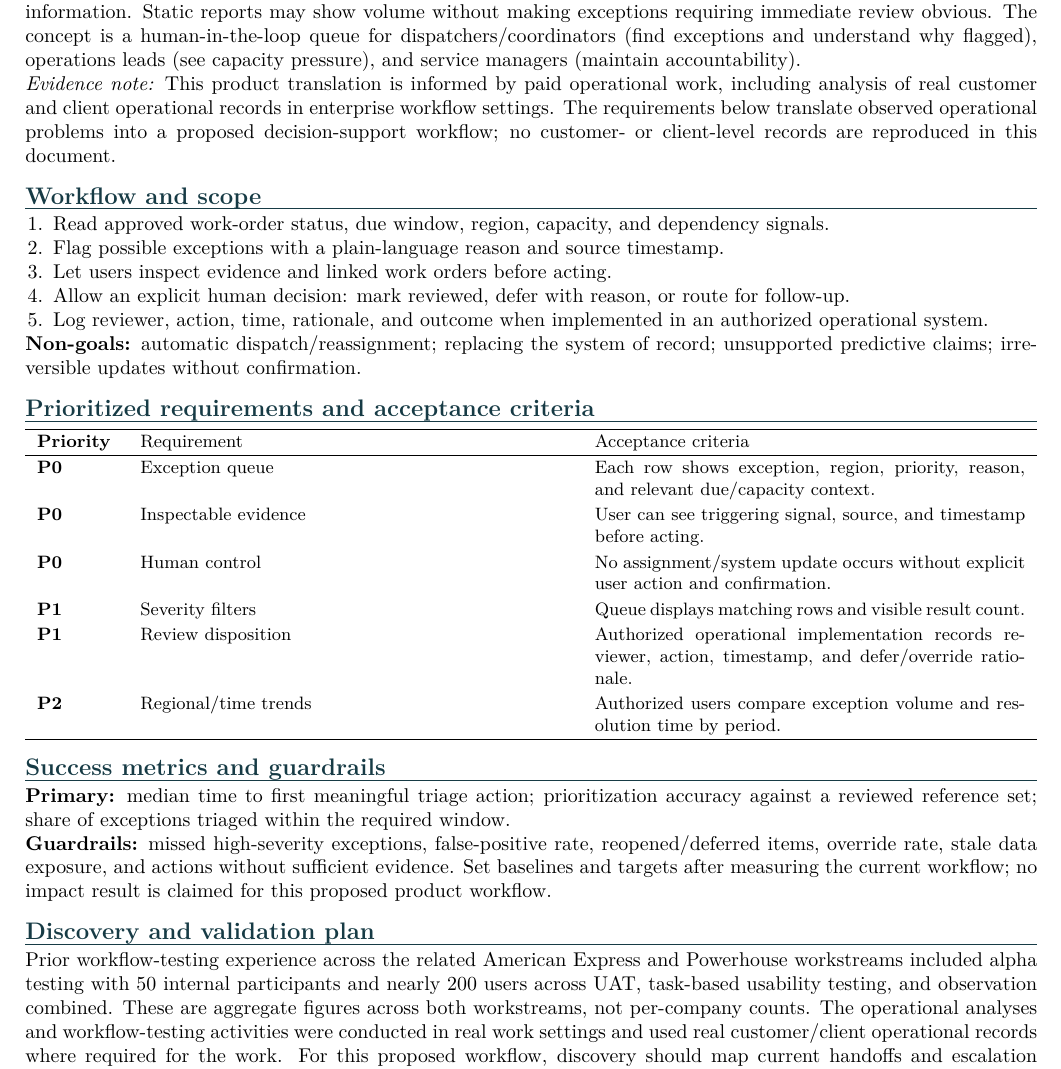
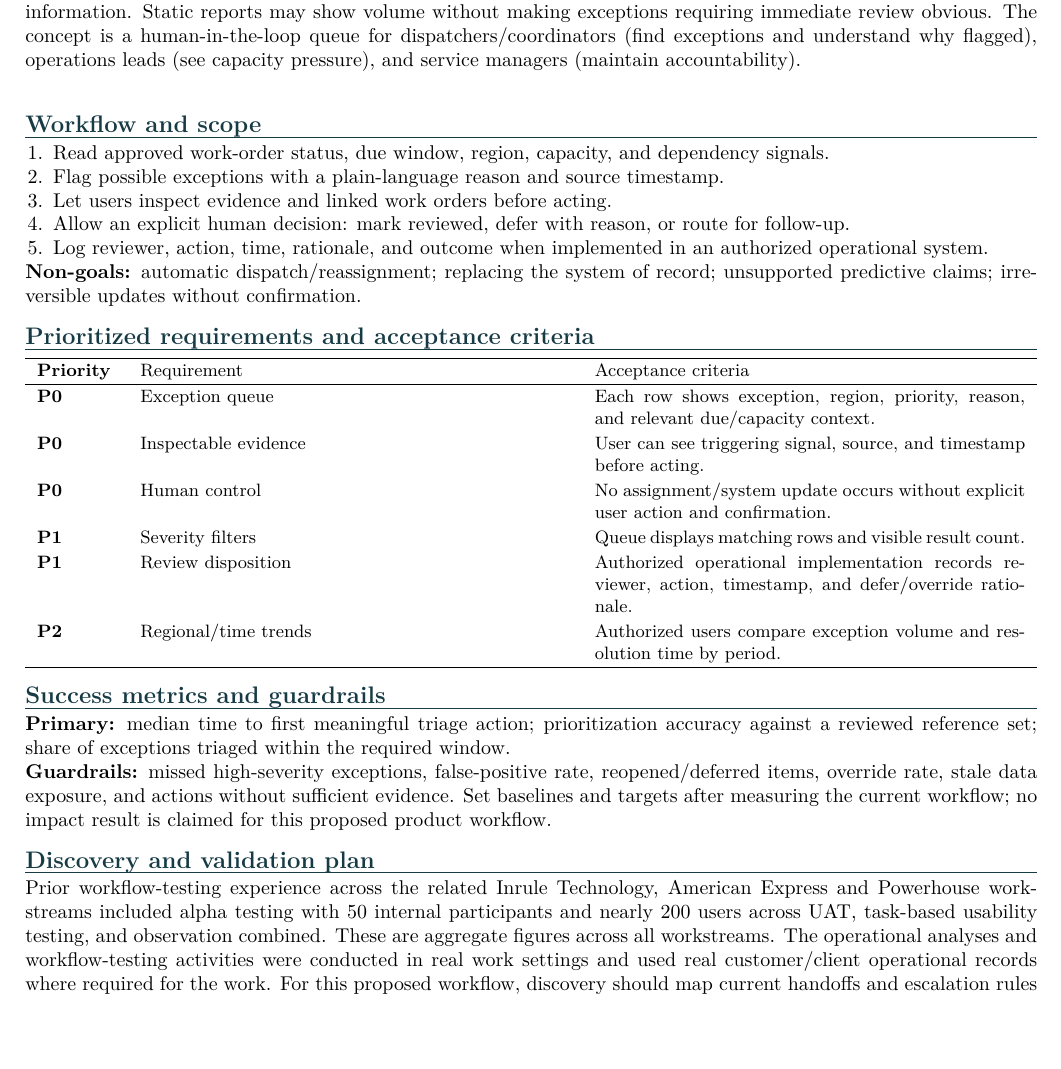
Before and after one commit to shivkammadari23/shivkammadari23.github.io, a LaTeX document (service-ops-prd-final.tex): part of the page, cut so that both start at the same text, the shorter picture padded with empty space. Compiled offline with pdfLaTeX.

Commit message:
Correct PRD evidence wording and aggregate workstream attribution

```diff
--- a/service-ops-prd-final.tex
+++ b/service-ops-prd-final.tex
@@ -10,7 +10,6 @@
 \noindent\colorbox{navy}{\parbox{\dimexpr\linewidth-2\fboxsep}{\color{white}\small\textbf{Product goal:} Help operations teams spot and triage service exceptions faster while preserving human decision authority.}}
 \section{Problem and target users}
 Operations teams coordinating work orders must balance due windows, regional demand, capacity, and changing information. Static reports may show volume without making exceptions requiring immediate review obvious. The concept is a human-in-the-loop queue for dispatchers/coordinators (find exceptions and understand why flagged), operations leads (see capacity pressure), and service managers (maintain accountability).\\
-\textit{Evidence note:} This product translation is informed by paid operational work, including analysis of real customer and client operational records in enterprise workflow settings. The requirements below translate observed operational problems into a proposed decision-support workflow; no customer- or client-level records are reproduced in this document.
 \section{Workflow and scope}
 \begin{enumerate}\item Read approved work-order status, due window, region, capacity, and dependency signals.\item Flag possible exceptions with a plain-language reason and source timestamp.\item Let users inspect evidence and linked work orders before acting.\item Allow an explicit human decision: mark reviewed, defer with reason, or route for follow-up.\item Log reviewer, action, time, rationale, and outcome when implemented in an authorized operational system.\end{enumerate}
 \textbf{Non-goals:} automatic dispatch/reassignment; replacing the system of record; unsupported predictive claims; irreversible updates without confirmation.
@@ -26,7 +25,7 @@ P2 & Regional/time trends & Authorized users compare exception volume and resolu
 \textbf{Primary:} median time to first meaningful triage action; prioritization accuracy against a reviewed reference set; share of exceptions triaged within the required window.\\
 \textbf{Guardrails:} missed high-severity exceptions, false-positive rate, reopened/deferred items, override rate, stale data exposure, and actions without sufficient evidence. Set baselines and targets after measuring the current workflow; no impact result is claimed for this proposed product workflow.
 \section{Discovery and validation plan}
-Prior workflow-testing experience across the related American Express and Powerhouse workstreams included alpha testing with 50 internal participants and nearly 200 users across UAT, task-based usability testing, and observation combined. These are aggregate figures across both workstreams, not per-company counts. The operational analyses and workflow-testing activities were conducted in real work settings and used real customer/client operational records where required for the work. For this proposed workflow, discovery should map current handoffs and escalation rules with dispatchers and operations leads, then evaluate the requirements against approved operational scenarios. Measure time-to-triage, prioritization accuracy, error detection, and whether users can explain why a record was flagged; iterate based on observed errors.
+Prior workflow-testing experience across the related Inrule Technology, American Express and Powerhouse workstreams included alpha testing with 50 internal participants and nearly 200 users across UAT, task-based usability testing, and observation combined. These are aggregate figures across all workstreams. The operational analyses and workflow-testing activities were conducted in real work settings and used real customer/client operational records where required for the work. For this proposed workflow, discovery should map current handoffs and escalation rules with dispatchers and operations leads, then evaluate the requirements against approved operational scenarios. Measure time-to-triage, prioritization accuracy, error detection, and whether users can explain why a record was flagged; iterate based on observed errors.
 \section{Open questions}
 Which system is the source of truth? Who defines severity? What data latency or missingness makes recommendations unsafe? Which exceptions require escalation? Which access controls, audit requirements, and integrations are mandatory?
 \end{document}
```
